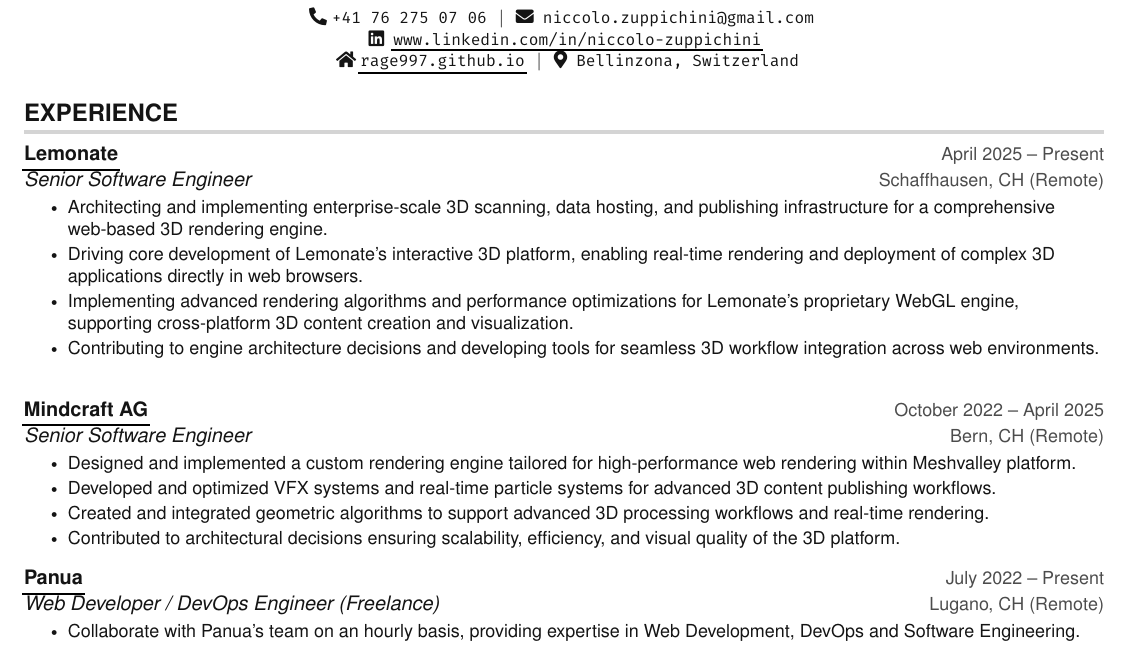
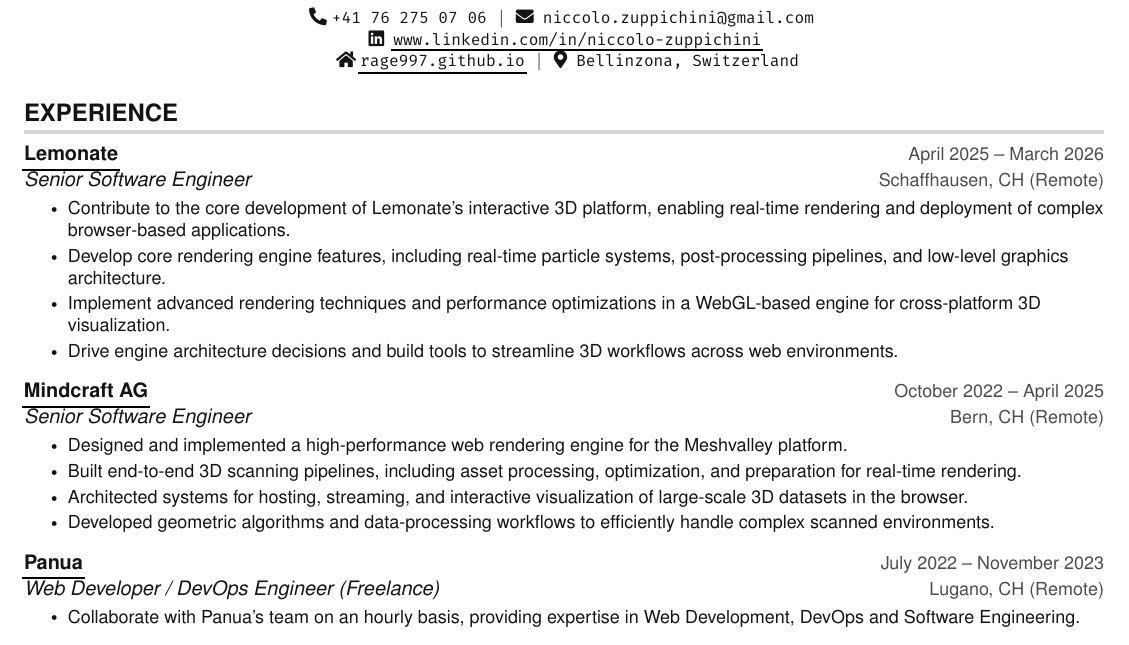
Before and after one commit to Rage997/CurriculumVitae, a LaTeX CV (cv/zuppichini_curriculum.tex): part of page 1 of 2, cut so that both start at the same text. Compiled offline with pdfLaTeX.

Commit message:
Updated CV

```diff
--- a/cv/zuppichini_curriculum.tex
+++ b/cv/zuppichini_curriculum.tex
@@ -151,29 +151,29 @@
 
 %-----------Lemonate-----------
 \resumeSubheading
-    {\href{https://lemonate.io/}{Lemonate}}{April 2025 -- Present}
+    {\href{https://lemonate.io/}{Lemonate}}{April 2025 -- March 2026}
     {Senior Software Engineer}{Schaffhausen, CH (Remote)}
     \resumeItemListStart
-      \resumeItem{Architecting and implementing enterprise-scale 3D scanning, data hosting, and publishing infrastructure for a comprehensive web-based 3D rendering engine.}
-      \resumeItem{Driving core development of Lemonate's interactive 3D platform, enabling real-time rendering and deployment of complex 3D applications directly in web browsers.}
-      \resumeItem{Implementing advanced rendering algorithms and performance optimizations for Lemonate's proprietary WebGL engine, supporting cross-platform 3D content creation and visualization.}
-      \resumeItem{Contributing to engine architecture decisions and developing tools for seamless 3D workflow integration across web environments.}
+      \resumeItem{Contribute to the core development of Lemonate’s interactive 3D platform, enabling real-time rendering and deployment of complex browser-based applications.}
+      \resumeItem{Develop core rendering engine features, including real-time particle systems, post-processing pipelines, and low-level graphics architecture.}
+      \resumeItem{Implement advanced rendering techniques and performance optimizations in a WebGL-based engine for cross-platform 3D visualization.}
+      \resumeItem{Drive engine architecture decisions and build tools to streamline 3D workflows across web environments.}
     \resumeItemListEnd
 
 %-----------Mindcraft AG-----------
-  \resumeSubheading
-      {\href{https://mndcr.com/}{Mindcraft AG}}{October 2022 -- April 2025}
-      {Senior Software Engineer}{Bern, CH (Remote)}
-      \resumeItemListStart
-        \resumeItem{Designed and implemented a custom rendering engine tailored for high-performance web rendering within Meshvalley platform.}
-        \resumeItem{Developed and optimized VFX systems and real-time particle systems for advanced 3D content publishing workflows.}
-        \resumeItem{Created and integrated geometric algorithms to support advanced 3D processing workflows and real-time rendering.}
-        \resumeItem{Contributed to architectural decisions ensuring scalability, efficiency, and visual quality of the 3D platform.}
-      \resumeItemListEnd
+\resumeSubheading
+    {\href{https://mndcr.com/}{Mindcraft AG}}{October 2022 -- April 2025}
+    {Senior Software Engineer}{Bern, CH (Remote)}
+    \resumeItemListStart
+      \resumeItem{Designed and implemented a high-performance web rendering engine for the Meshvalley platform.}
+      \resumeItem{Built end-to-end 3D scanning pipelines, including asset processing, optimization, and preparation for real-time rendering.}
+      \resumeItem{Architected systems for hosting, streaming, and interactive visualization of large-scale 3D datasets in the browser.}
+      \resumeItem{Developed geometric algorithms and data-processing workflows to efficiently handle complex scanned environments.}
+    \resumeItemListEnd
 
 %-----------Panua-----------
     \resumeSubheading
-      {\href{https://panua.ch/}{Panua}}{July 2022 -- Present}
+      {\href{https://panua.ch/}{Panua}}{July 2022 -- November 2023}
       {Web Developer / DevOps Engineer (Freelance)}{Lugano, CH (Remote)}
       \resumeItemListStart
       \resumeItem{Collaborate with Panua's team on an hourly basis, providing expertise in Web Development, DevOps and Software Engineering.}
```
Also changed, not shown: cv/zuppichini_curriculum.pdf, 2 other files.
